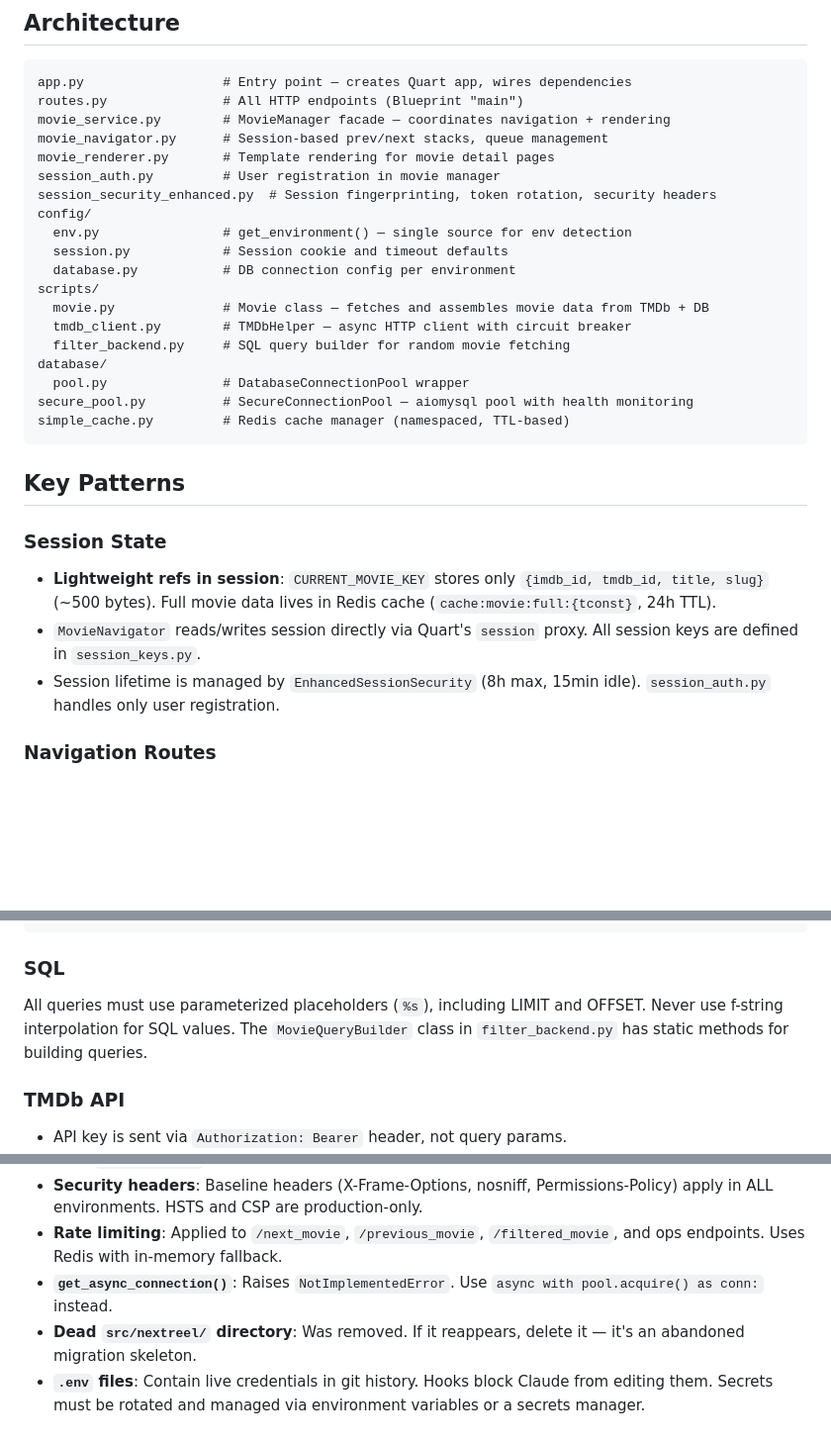
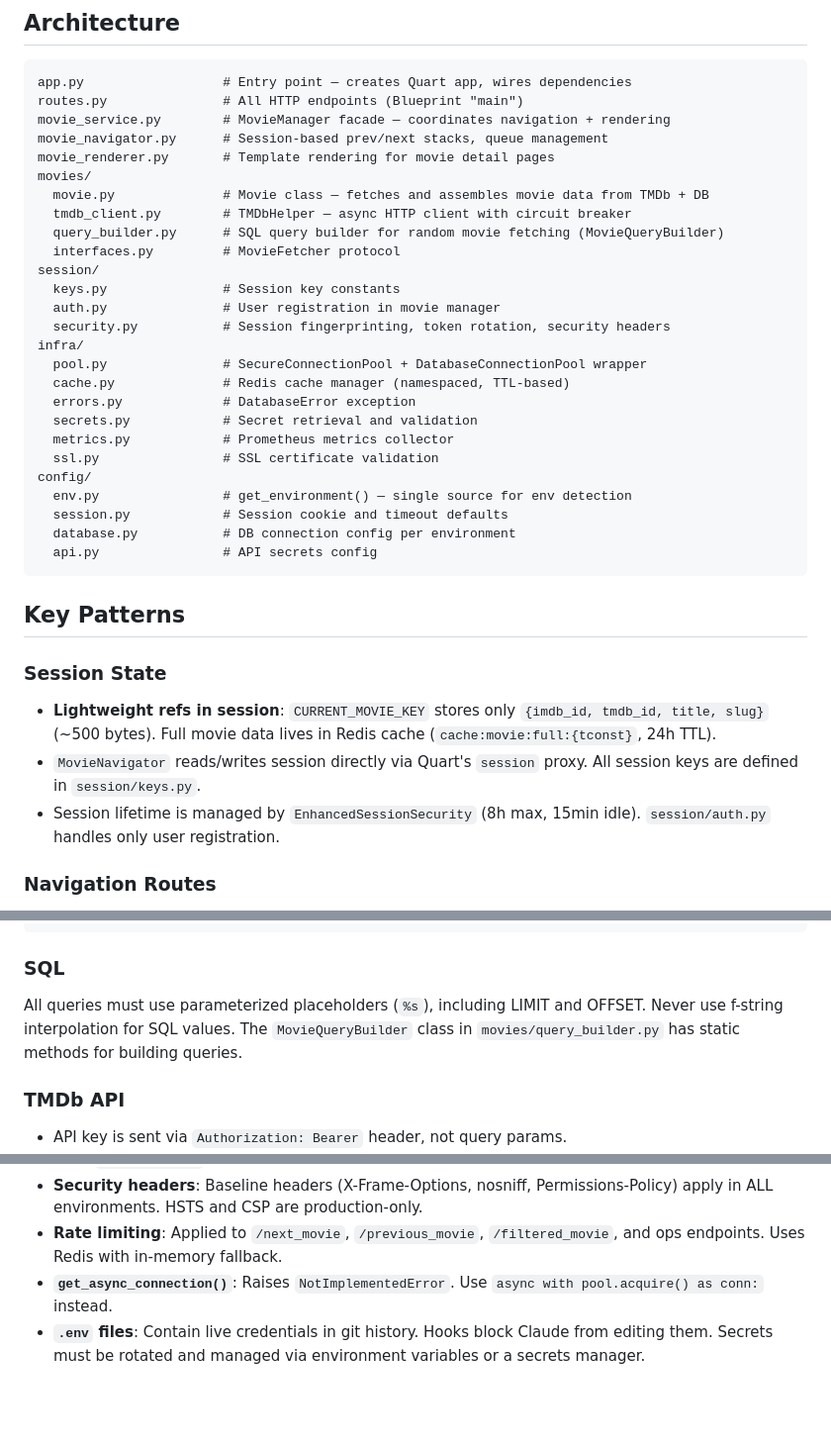
Before and after one commit to bharm16/nextreel-lite, a Markdown page: CLAUDE.md, 3 parts joined by grey strips. Shown at 99% size. Drawn GitHub-style; blank space fills up the shorter version.

Commit message:
docs: update CLAUDE.md to reflect new project structure
Update architecture tree, import paths, and file references.
Remove dead src/ gotcha (directory was deleted).

Co-Authored-By: Claude Opus 4.6 (1M context) <noreply@anthropic.com>

````diff
--- a/CLAUDE.md
+++ b/CLAUDE.md
@@ -33,28 +33,35 @@ routes.py               # All HTTP endpoints (Blueprint "main")
 movie_service.py        # MovieManager facade — coordinates navigation + rendering
 movie_navigator.py      # Session-based prev/next stacks, queue management
 movie_renderer.py       # Template rendering for movie detail pages
-session_auth.py         # User registration in movie manager
-session_security_enhanced.py  # Session fingerprinting, token rotation, security headers
+movies/
+  movie.py              # Movie class — fetches and assembles movie data from TMDb + DB
+  tmdb_client.py        # TMDbHelper — async HTTP client with circuit breaker
+  query_builder.py      # SQL query builder for random movie fetching (MovieQueryBuilder)
+  interfaces.py         # MovieFetcher protocol
+session/
+  keys.py               # Session key constants
+  auth.py               # User registration in movie manager
+  security.py           # Session fingerprinting, token rotation, security headers
+infra/
+  pool.py               # SecureConnectionPool + DatabaseConnectionPool wrapper
+  cache.py              # Redis cache manager (namespaced, TTL-based)
+  errors.py             # DatabaseError exception
+  secrets.py            # Secret retrieval and validation
+  metrics.py            # Prometheus metrics collector
+  ssl.py                # SSL certificate validation
 config/
   env.py                # get_environment() — single source for env detection
   session.py            # Session cookie and timeout defaults
   database.py           # DB connection config per environment
-scripts/
-  movie.py              # Movie class — fetches and assembles movie data from TMDb + DB
-  tmdb_client.py        # TMDbHelper — async HTTP client with circuit breaker
-  filter_backend.py     # SQL query builder for random movie fetching
-database/
-  pool.py               # DatabaseConnectionPool wrapper
-secure_pool.py          # SecureConnectionPool — aiomysql pool with health monitoring
-simple_cache.py         # Redis cache manager (namespaced, TTL-based)
+  api.py                # API secrets config
 ```
 
 ## Key Patterns
 
 ### Session State
 - **Lightweight refs in session**: `CURRENT_MOVIE_KEY` stores only `{imdb_id, tmdb_id, title, slug}` (~500 bytes). Full movie data lives in Redis cache (`cache:movie:full:{tconst}`, 24h TTL).
-- `MovieNavigator` reads/writes session directly via Quart's `session` proxy. All session keys are defined in `session_keys.py`.
-- Session lifetime is managed by `EnhancedSessionSecurity` (8h max, 15min idle). `session_auth.py` handles only user registration.
+- `MovieNavigator` reads/writes session directly via Quart's `session` proxy. All session keys are defined in `session/keys.py`.
+- Session lifetime is managed by `EnhancedSessionSecurity` (8h max, 15min idle). `session/auth.py` handles only user registration.
 
 ### Navigation Routes
 - `/next_movie` and `/previous_movie` are **POST-only** with CSRF tokens. All "Pick a Movie" buttons in templates use `<form method="POST">` with hidden `csrf_token` field.
@@ -71,7 +78,7 @@ logger.info(f"Fetched {count} movies")                      # wrong
 ```
 
 ### SQL
-All queries must use parameterized placeholders (`%s`), including LIMIT and OFFSET. Never use f-string interpolation for SQL values. The `MovieQueryBuilder` class in `filter_backend.py` has static methods for building queries.
+All queries must use parameterized placeholders (`%s`), including LIMIT and OFFSET. Never use f-string interpolation for SQL values. The `MovieQueryBuilder` class in `movies/query_builder.py` has static methods for building queries.
 
 ### TMDb API
 - API key is sent via `Authorization: Bearer` header, not query params.
@@ -96,5 +103,4 @@ All queries must use parameterized placeholders (`%s`), including LIMIT and OFFS
 - **Security headers**: Baseline headers (X-Frame-Options, nosniff, Permissions-Policy) apply in ALL environments. HSTS and CSP are production-only.
 - **Rate limiting**: Applied to `/next_movie`, `/previous_movie`, `/filtered_movie`, and ops endpoints. Uses Redis with in-memory fallback.
 - **`get_async_connection()`**: Raises `NotImplementedError`. Use `async with pool.acquire() as conn:` instead.
-- **Dead `src/nextreel/` directory**: Was removed. If it reappears, delete it — it's an abandoned migration skeleton.
 - **`.env` files**: Contain live credentials in git history. Hooks block Claude from editing them. Secrets must be rotated and managed via environment variables or a secrets manager.
````
